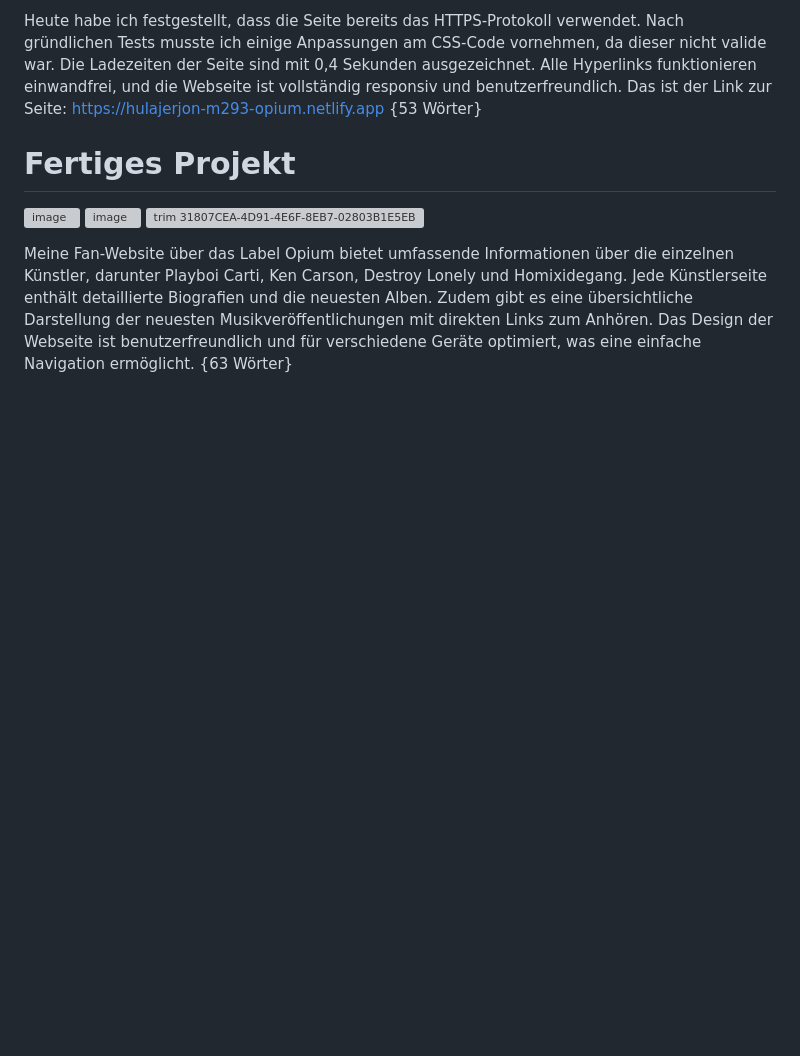
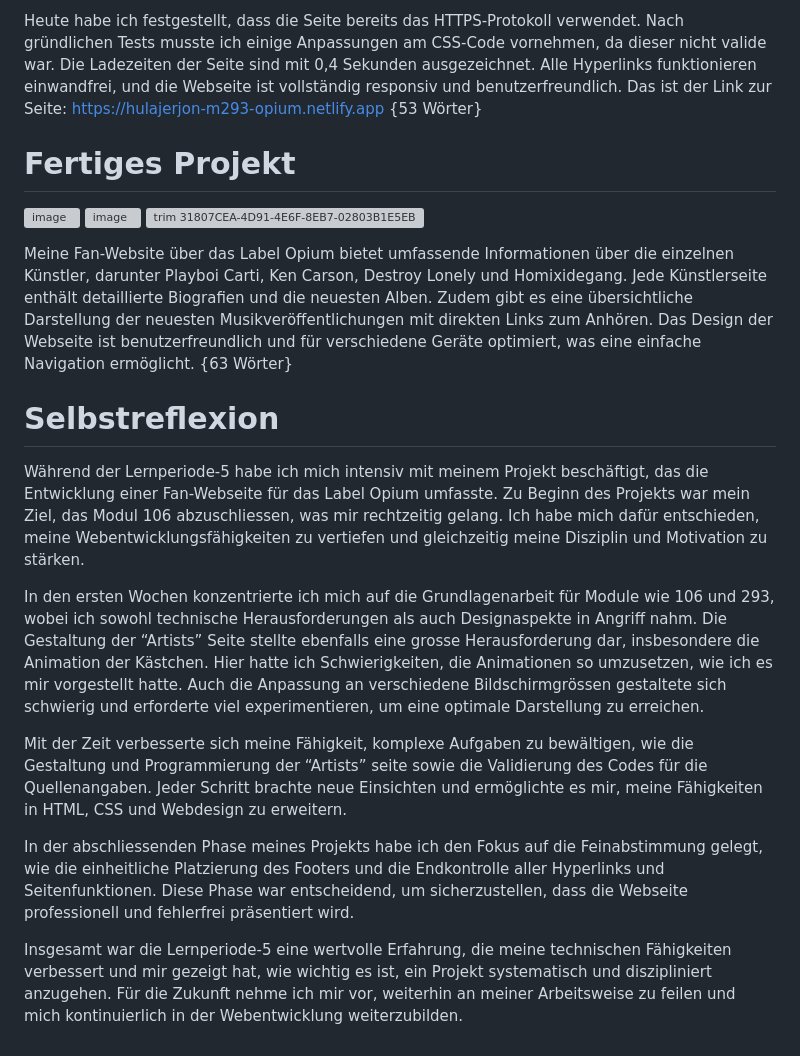
Before and after one commit to 00teenX/Lernperiode-5, a Markdown page: README.md, the part around the change. Rendered like a GitHub page; blank space fills up the shorter version; grey boxes are pictures that could not be loaded.

```diff
--- a/README.md
+++ b/README.md
@@ -112,3 +112,26 @@ Meine Fan-Website über das Label Opium bietet umfassende Informationen über di
 Homixidegang. Jede Künstlerseite enthält detaillierte Biografien und die neuesten Alben. Zudem gibt es eine übersichtliche Darstellung der neuesten
 Musikveröffentlichungen mit direkten Links zum Anhören. Das Design der Webseite ist benutzerfreundlich und für verschiedene Geräte optimiert, was eine
 einfache Navigation ermöglicht. {63 Wörter}
+
+# Selbstreflexion
+
+Während der Lernperiode-5 habe ich mich intensiv mit meinem Projekt beschäftigt, das die Entwicklung einer Fan-Webseite für das Label Opium umfasste. Zu
+Beginn des Projekts war mein Ziel, das Modul 106 abzuschliessen, was mir rechtzeitig gelang. Ich habe mich dafür entschieden, meine Webentwicklungsfähigkeiten
+zu vertiefen und gleichzeitig meine Disziplin und Motivation zu stärken.
+
+In den ersten Wochen konzentrierte ich mich auf die Grundlagenarbeit für Module wie 106 und 293, wobei ich sowohl technische Herausforderungen als auch
+Designaspekte in Angriff nahm. Die Gestaltung der “Artists” Seite stellte ebenfalls eine grosse Herausforderung dar, insbesondere die Animation der Kästchen.
+Hier hatte ich Schwierigkeiten, die Animationen so umzusetzen, wie ich es mir vorgestellt hatte. Auch die Anpassung an verschiedene Bildschirmgrössen
+gestaltete sich schwierig und erforderte viel experimentieren, um eine optimale Darstellung zu erreichen.
+
+Mit der Zeit verbesserte sich meine Fähigkeit, komplexe Aufgaben zu bewältigen, wie die Gestaltung und Programmierung der “Artists” seite sowie die
+Validierung des Codes für die Quellenangaben. Jeder Schritt brachte neue Einsichten und ermöglichte es mir, meine Fähigkeiten in HTML, CSS und Webdesign zu
+erweitern.
+
+In der abschliessenden Phase meines Projekts habe ich den Fokus auf die Feinabstimmung gelegt, wie die einheitliche Platzierung des Footers und die
+Endkontrolle aller Hyperlinks und Seitenfunktionen. Diese Phase war entscheidend, um sicherzustellen, dass die Webseite professionell und fehlerfrei
+präsentiert wird.
+
+Insgesamt war die Lernperiode-5 eine wertvolle Erfahrung, die meine technischen Fähigkeiten verbessert und mir gezeigt hat, wie wichtig es ist, ein Projekt
+systematisch und diszipliniert anzugehen. Für die Zukunft nehme ich mir vor, weiterhin an meiner Arbeitsweise zu feilen und mich kontinuierlich in der
+Webentwicklung weiterzubilden.
```
